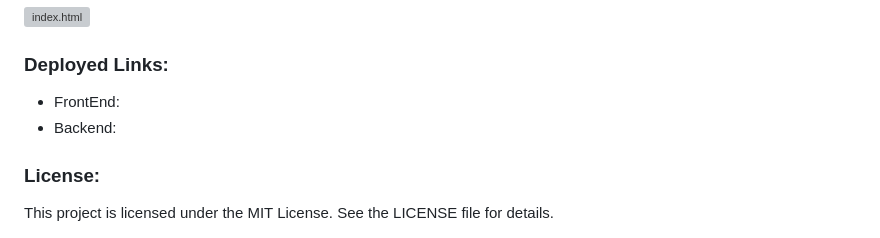
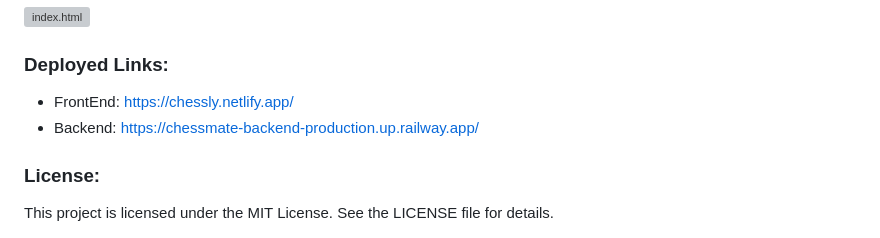
Before and after one commit to aamirfarookh/Chessmate, a Markdown page: README.md, the part around the change. Drawn GitHub-style; grey boxes are pictures that could not be loaded.

```diff
--- a/README.md
+++ b/README.md
@@ -81,8 +81,8 @@ Open the application in your web browser at http://localhost:4500. <br>
 
 <h3>Deployed Links:</h3>
 
-  - FrontEnd:
-  - Backend:
+  - FrontEnd: https://chessly.netlify.app/
+  - Backend: https://chessmate-backend-production.up.railway.app/
 
 <h3>License:</h3>
 This project is licensed under the MIT License. See the LICENSE file for details.
```
